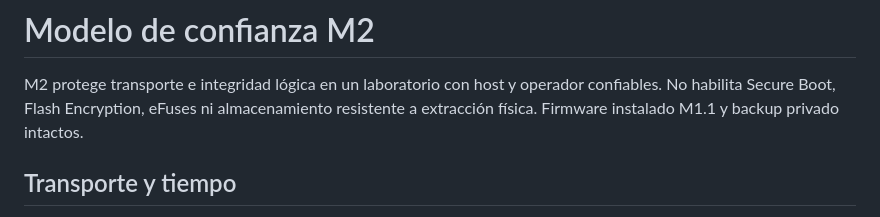
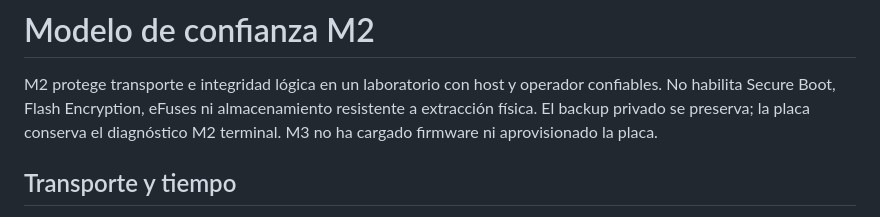
Before and after one commit to jnbntc/infrabadge, a Markdown page: docs/SECURITY.md, the part around one of its changes. GitHub-like rendering.

```diff
--- a/docs/SECURITY.md
+++ b/docs/SECURITY.md
@@ -2,7 +2,8 @@
 
 M2 protege transporte e integridad lógica en un laboratorio con host y operador
 confiables. No habilita Secure Boot, Flash Encryption, eFuses ni almacenamiento
-resistente a extracción física. Firmware instalado M1.1 y backup privado intactos.
+resistente a extracción física. El backup privado se preserva; la placa conserva
+el diagnóstico M2 terminal. M3 no ha cargado firmware ni aprovisionado la placa.
 
 ## Transporte y tiempo
 
```
Also changed, not shown: other parts of docs/SECURITY.md (+1 -1 lines), docs/M2-API.md (+7 -4 lines), docs/M3-VALIDATION.md (+1 -0 lines).
